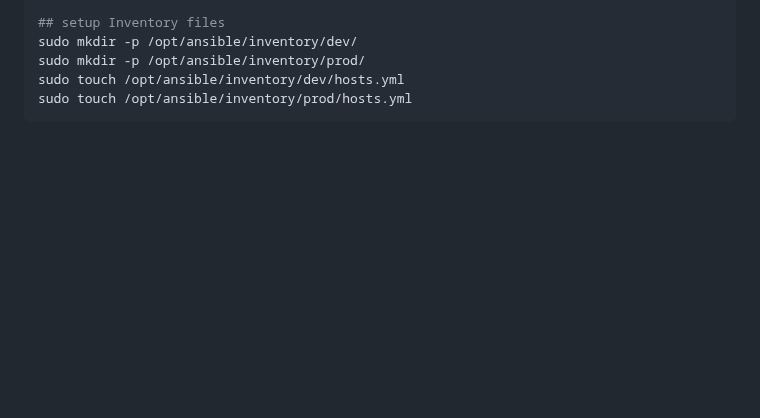
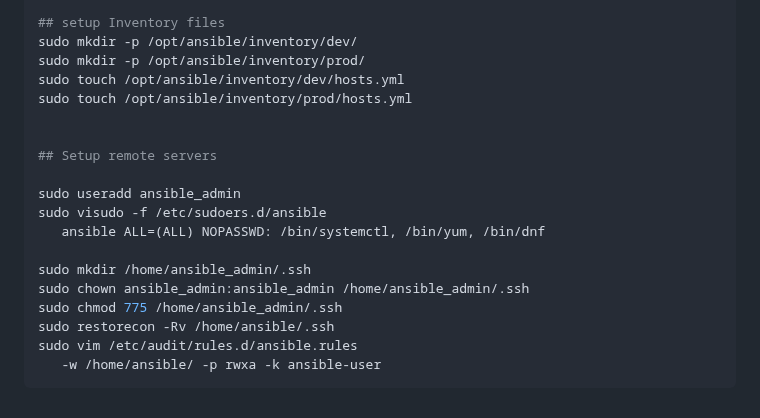
Before and after one commit to richard-sebos/articles, a Markdown page: ansible_setup/steps.md, the part around the change. GitHub-like rendering; blank space fills up the shorter version.

Commit message:
added remote servers

````diff
--- a/ansible_setup/steps.md
+++ b/ansible_setup/steps.md
@@ -132,4 +132,18 @@ sudo mkdir -p /opt/ansible/inventory/dev/
 sudo mkdir -p /opt/ansible/inventory/prod/
 sudo touch /opt/ansible/inventory/dev/hosts.yml
 sudo touch /opt/ansible/inventory/prod/hosts.yml
+
+
+## Setup remote servers
+
+sudo useradd ansible_admin
+sudo visudo -f /etc/sudoers.d/ansible
+   ansible ALL=(ALL) NOPASSWD: /bin/systemctl, /bin/yum, /bin/dnf
+
+sudo mkdir /home/ansible_admin/.ssh
+sudo chown ansible_admin:ansible_admin /home/ansible_admin/.ssh
+sudo chmod 775 /home/ansible_admin/.ssh
+sudo restorecon -Rv /home/ansible/.ssh
+sudo vim /etc/audit/rules.d/ansible.rules
+   -w /home/ansible/ -p rwxa -k ansible-user
 ```
````
